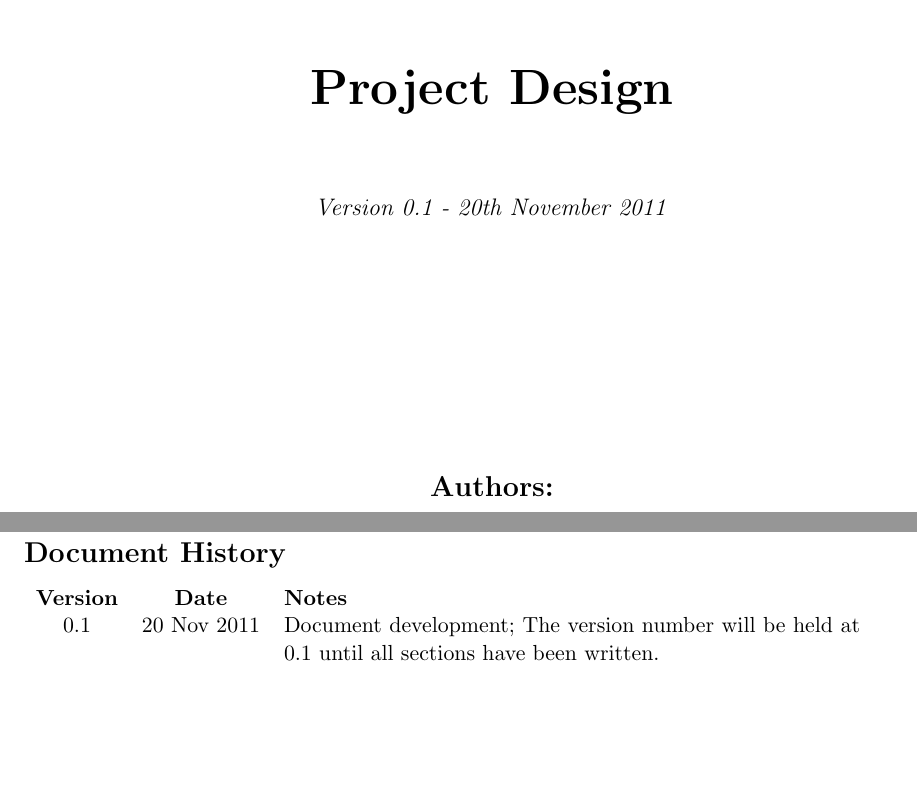
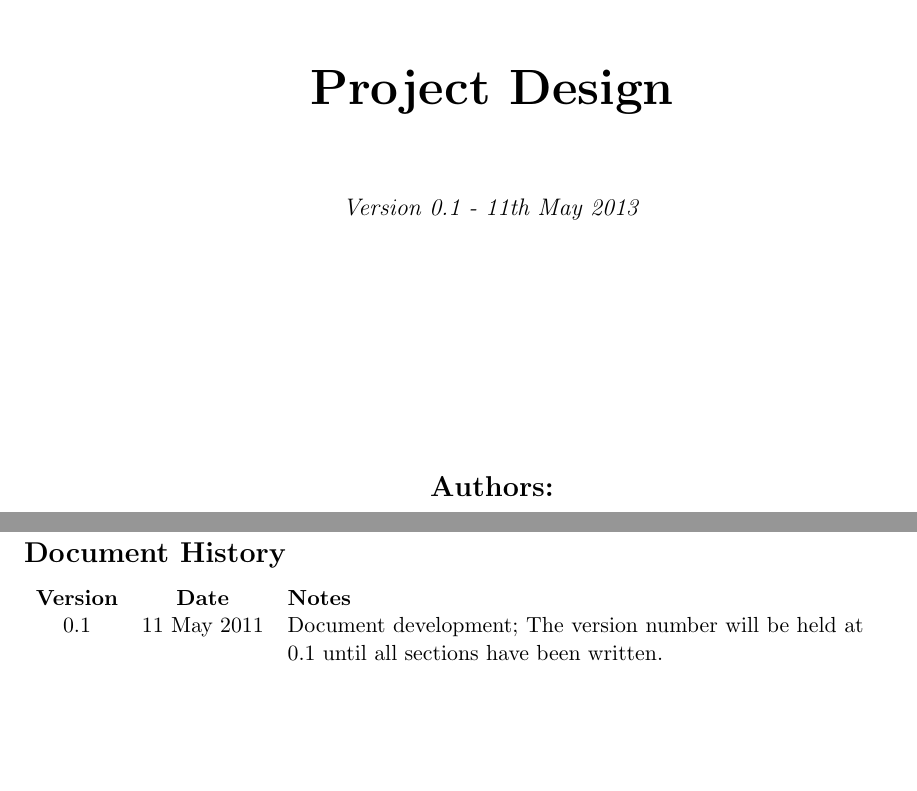
Before and after one commit to squaregoldfish/LongWebcam, a LaTeX document (documentation/ProjectDesign/ProjectDesign.tex): two parts of pages 1 and 3 of 21, joined at a grey line, cut so that both start at the same text. Compiled offline with pdfLaTeX.

Commit message:
Bumped version document version numbers prior to implementation

```diff
--- a/documentation/ProjectDesign/ProjectDesign.tex
+++ b/documentation/ProjectDesign/ProjectDesign.tex
@@ -18,7 +18,7 @@
 
 \vspace{1 cm}
 
-\textit{\large{Version 0.1 - 20th November 2011}}
+\textit{\large{Version 0.1 - 11th May 2013}}
 
 \vspace{4 cm}
 
@@ -39,7 +39,7 @@
 \begin{table*}[tbhp!]
 \begin{tabular}{ c c p{4in} }
 \textbf{Version} & \textbf{Date} & \textbf{Notes} \\
-0.1 & 20 Nov 2011 & Document development; The version number will be held at 0.1 until all sections have been written. \\
+0.1 & 11 May 2011 & Document development; The version number will be held at 0.1 until all sections have been written. \\
 \end{tabular}
 \end{table*}
 
```
Also changed, not shown: documentation/DailyMaintenance/DailyMaintenanceDesign.tex (+2 -1 lines), documentation/ImageServer/ImageServer.tex (+3 -1 lines).
